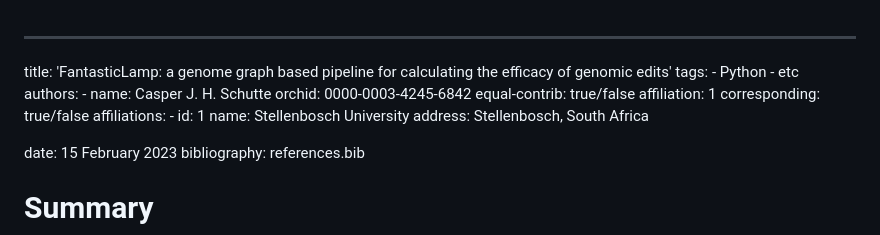
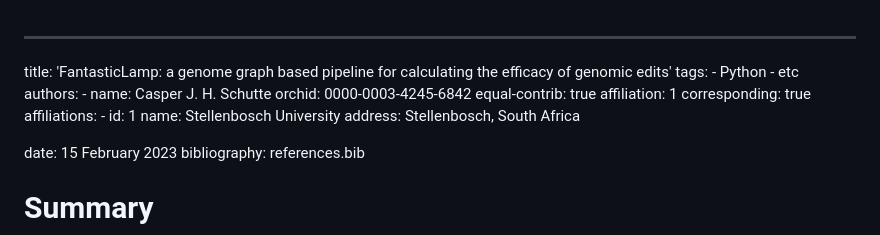
Before and after one commit to casper-schutte/fantastic-lamp, a Markdown page: paper.md, the part around the change. Rendered like a GitHub page.

Commit message:
Reformatting

```diff
--- a/paper.md
+++ b/paper.md
@@ -6,9 +6,9 @@ tags:
 authors:
     - name: Casper J. H. Schutte
       orchid: 0000-0003-4245-6842
-      equal-contrib: true/false
+      equal-contrib: true
       affiliation: 1
-      corresponding: true/false
+      corresponding: true
 affiliations:
     - id: 1
       name: Stellenbosch University
```
